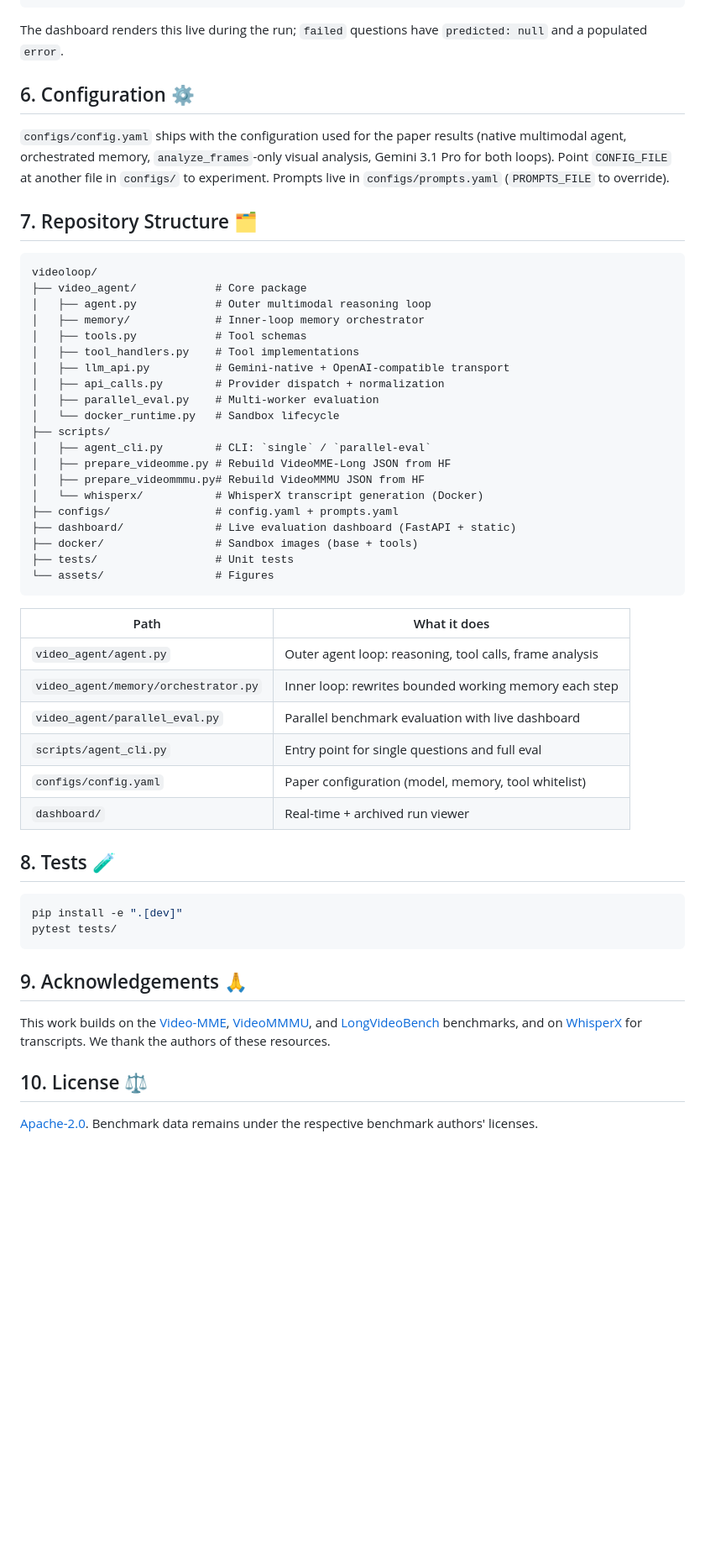
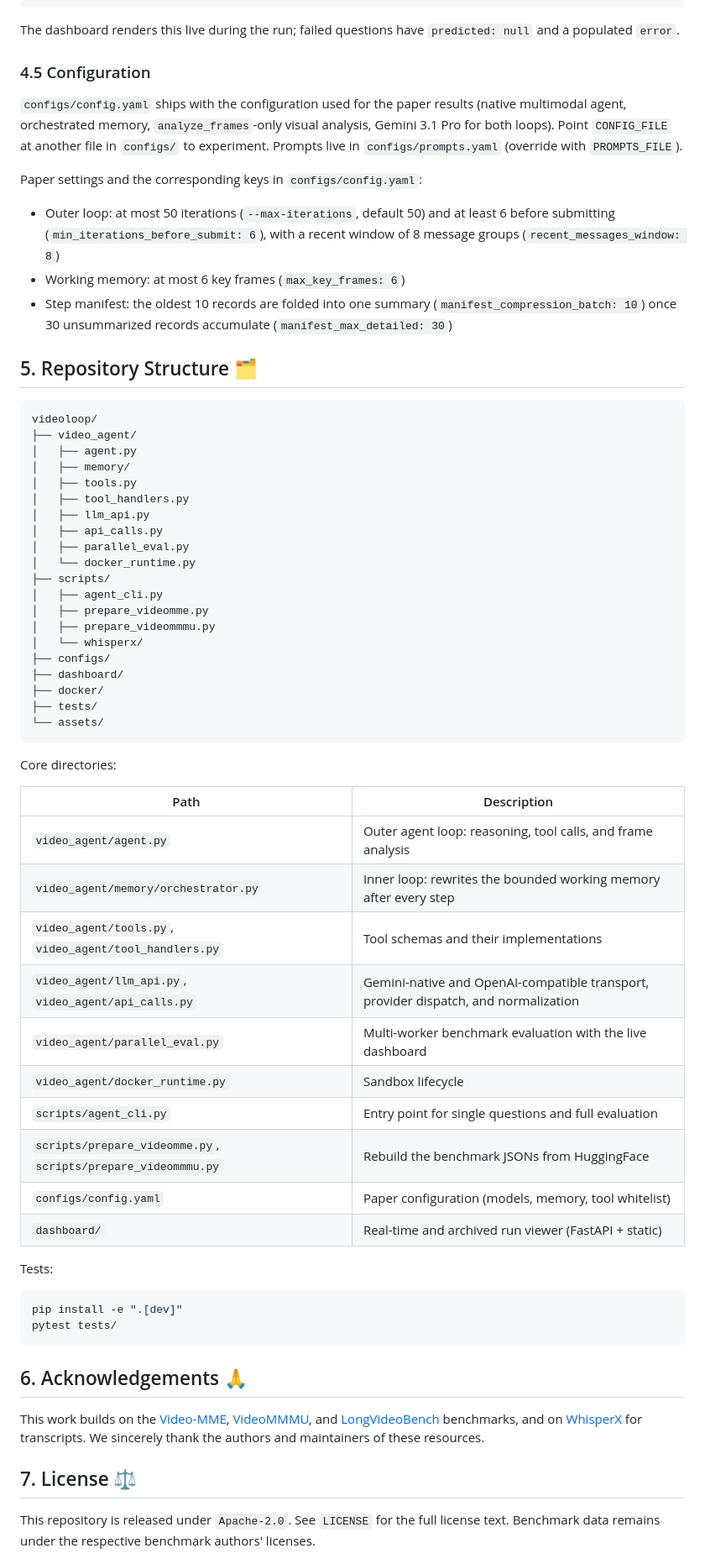
Before and after one commit to philipxjm/videoloop, a Markdown page: README.md, the part around one of its changes. Shown at 84% size. Drawn GitHub-style; blank space fills up the shorter version.

````diff
--- a/README.md
+++ b/README.md
@@ -242,68 +241,73 @@ Each run writes `logs/parallel_eval_<run-id>.json`:
 }
 ```
 
-The dashboard renders this live during the run; `failed` questions have
-`predicted: null` and a populated `error`.
+The dashboard renders this live during the run; failed questions have `predicted: null` and a populated `error`.
 
-## 6. Configuration ⚙️
+### 4.5 Configuration
 
-`configs/config.yaml` ships with the configuration used for the paper results
-(native multimodal agent, orchestrated memory, `analyze_frames`-only visual
-analysis, Gemini 3.1 Pro for both loops). Point `CONFIG_FILE` at another file in
-`configs/` to experiment. Prompts live in `configs/prompts.yaml` (`PROMPTS_FILE`
-to override).
+`configs/config.yaml` ships with the configuration used for the paper results (native multimodal agent, orchestrated memory, `analyze_frames`-only visual analysis, Gemini 3.1 Pro for both loops). Point `CONFIG_FILE` at another file in `configs/` to experiment. Prompts live in `configs/prompts.yaml` (override with `PROMPTS_FILE`).
 
-## 7. Repository Structure 🗂️
+Paper settings and the corresponding keys in `configs/config.yaml`:
 
-```
+- Outer loop: at most 50 iterations (`--max-iterations`, default 50) and at least 6 before submitting (`min_iterations_before_submit: 6`), with a recent window of 8 message groups (`recent_messages_window: 8`)
+- Working memory: at most 6 key frames (`max_key_frames: 6`)
+- Step manifest: the oldest 10 records are folded into one summary (`manifest_compression_batch: 10`) once 30 unsummarized records accumulate (`manifest_max_detailed: 30`)
+
+<a id="repository-structure"></a>
+## 5. Repository Structure 🗂️
+
+```text
 videoloop/
-├── video_agent/            # Core package
-│   ├── agent.py            # Outer multimodal reasoning loop
-│   ├── memory/             # Inner-loop memory orchestrator
-│   ├── tools.py            # Tool schemas
-│   ├── tool_handlers.py    # Tool implementations
-│   ├── llm_api.py          # Gemini-native + OpenAI-compatible transport
-│   ├── api_calls.py        # Provider dispatch + normalization
-│   ├── parallel_eval.py    # Multi-worker evaluation
-│   └── docker_runtime.py   # Sandbox lifecycle
+├── video_agent/
+│   ├── agent.py
+│   ├── memory/
+│   ├── tools.py
+│   ├── tool_handlers.py
+│   ├── llm_api.py
+│   ├── api_calls.py
+│   ├── parallel_eval.py
+│   └── docker_runtime.py
 ├── scripts/
-│   ├── agent_cli.py        # CLI: `single` / `parallel-eval`
-│   ├── prepare_videomme.py # Rebuild VideoMME-Long JSON from HF
-│   ├── prepare_videommmu.py# Rebuild VideoMMMU JSON from HF
-│   └── whisperx/           # WhisperX transcript generation (Docker)
-├── configs/                # config.yaml + prompts.yaml
-├── dashboard/              # Live evaluation dashboard (FastAPI + static)
-├── docker/                 # Sandbox images (base + tools)
-├── tests/                  # Unit tests
-└── assets/                 # Figures
+│   ├── agent_cli.py
+│   ├── prepare_videomme.py
+│   ├── prepare_videommmu.py
+│   └── whisperx/
+├── configs/
+├── dashboard/
+├── docker/
+├── tests/
+└── assets/
 ```
 
-| Path | What it does |
-|---|---|
-| `video_agent/agent.py` | Outer agent loop: reasoning, tool calls, frame analysis |
-| `video_agent/memory/orchestrator.py` | Inner loop: rewrites bounded working memory each step |
-| `video_agent/parallel_eval.py` | Parallel benchmark evaluation with live dashboard |
-| `scripts/agent_cli.py` | Entry point for single questions and full eval |
-| `configs/config.yaml` | Paper configuration (model, memory, tool whitelist) |
-| `dashboard/` | Real-time + archived run viewer |
+Core directories:
 
-## 8. Tests 🧪
+| Path | Description |
+| --- | --- |
+| `video_agent/agent.py` | Outer agent loop: reasoning, tool calls, and frame analysis |
+| `video_agent/memory/orchestrator.py` | Inner loop: rewrites the bounded working memory after every step |
+| `video_agent/tools.py`, `video_agent/tool_handlers.py` | Tool schemas and their implementations |
+| `video_agent/llm_api.py`, `video_agent/api_calls.py` | Gemini-native and OpenAI-compatible transport, provider dispatch, and normalization |
+| `video_agent/parallel_eval.py` | Multi-worker benchmark evaluation with the live dashboard |
+| `video_agent/docker_runtime.py` | Sandbox lifecycle |
+| `scripts/agent_cli.py` | Entry point for single questions and full evaluation |
+| `scripts/prepare_videomme.py`, `scripts/prepare_videommmu.py` | Rebuild the benchmark JSONs from HuggingFace |
+| `configs/config.yaml` | Paper configuration (models, memory, tool whitelist) |
+| `dashboard/` | Real-time and archived run viewer (FastAPI + static) |
+
+Tests:
 
 ```bash
 pip install -e ".[dev]"
 pytest tests/
 ```
 
-## 9. Acknowledgements 🙏
+<a id="acknowledgements"></a>
+## 6. Acknowledgements 🙏
 
-This work builds on the [Video-MME](https://huggingface.co/datasets/lmms-lab/Video-MME),
-[VideoMMMU](https://huggingface.co/datasets/lmms-lab/VideoMMMU), and
-[LongVideoBench](https://huggingface.co/datasets/longvideobench/LongVideoBench)
-benchmarks, and on [WhisperX](https://github.com/m-bain/whisperX) for transcripts.
-We thank the authors of these resources.
+This work builds on the [Video-MME](https://huggingface.co/datasets/lmms-lab/Video-MME), [VideoMMMU](https://huggingface.co/datasets/lmms-lab/VideoMMMU), and [LongVideoBench](https://huggingface.co/datasets/longvideobench/LongVideoBench) benchmarks, and on [WhisperX](https://github.com/m-bain/whisperX) for transcripts. We sincerely thank the authors and maintainers of these resources.
 
-## 10. License ⚖️
+<a id="license"></a>
+## 7. License ⚖️
 
-[Apache-2.0](LICENSE). Benchmark data remains under the respective benchmark
-authors' licenses.
+This repository is released under `Apache-2.0`. See `LICENSE` for the full license text. Benchmark data remains under the respective benchmark authors' licenses.
 
````
Also changed, not shown: other parts of README.md (+145 -142 lines), assets/backbones.png (added), assets/figure1.png, assets/framework.png (added), assets/retrievability.png (added).
